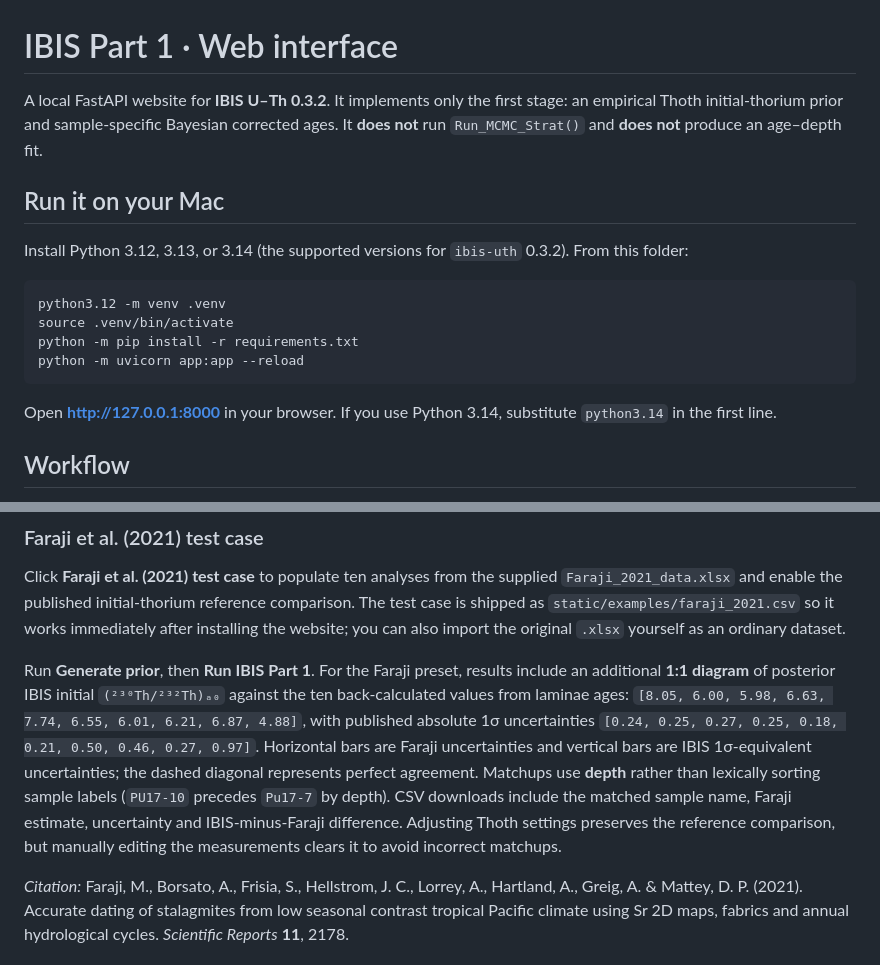
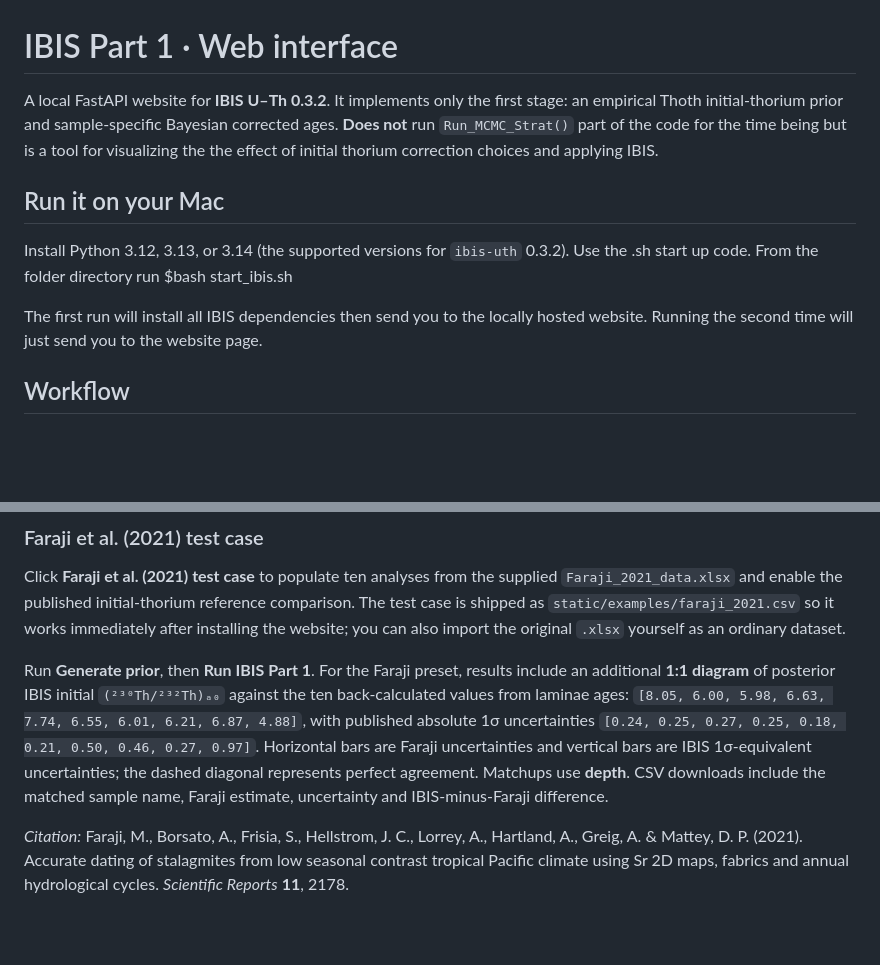
Before and after one commit to jcarter-1/IBIS-UTh, a Markdown page: website/README.md, 2 parts joined by grey strips. Rendered like a GitHub page; blank space fills up the shorter version.

Commit message:
Update README with functionality and installation details
Clarified the functionality of the FastAPI website and updated installation instructions. Added details about running the application and using the Faraji test case.

````diff
--- a/website/README.md
+++ b/website/README.md
@@ -1,19 +1,14 @@
 # IBIS Part 1 · Web interface
 
-A local FastAPI website for **IBIS U–Th 0.3.2**. It implements only the first stage: an empirical Thoth initial-thorium prior and sample-specific Bayesian corrected ages. It **does not** run `Run_MCMC_Strat()` and **does not** produce an age–depth fit.
+A local FastAPI website for **IBIS U–Th 0.3.2**. It implements only the first stage: an empirical Thoth initial-thorium prior and sample-specific Bayesian corrected ages. **Does not** run `Run_MCMC_Strat()` part of the code for the time being but is a tool for visualizing the the effect of initial thorium correction choices and applying IBIS.
 
 ## Run it on your Mac
 
-Install Python 3.12, 3.13, or 3.14 (the supported versions for `ibis-uth` 0.3.2). From this folder:
+Install Python 3.12, 3.13, or 3.14 (the supported versions for `ibis-uth` 0.3.2).
+Use the .sh start up code.
+From the folder directory run $bash start_ibis.sh
 
-```bash
-python3.12 -m venv .venv
-source .venv/bin/activate
-python -m pip install -r requirements.txt
-python -m uvicorn app:app --reload
-```
-
-Open **http://127.0.0.1:8000** in your browser. If you use Python 3.14, substitute `python3.14` in the first line.
+The first run will install all IBIS dependencies then send you to the locally hosted website. Running the second time will just send you to the website page.
 
 ## Workflow
 
@@ -26,7 +21,7 @@ Open **http://127.0.0.1:8000** in your browser. If you use Python 3.14, substitu
 
 Click **Faraji et al. (2021) test case** to populate ten analyses from the supplied `Faraji_2021_data.xlsx` and enable the published initial-thorium reference comparison. The test case is shipped as `static/examples/faraji_2021.csv` so it works immediately after installing the website; you can also import the original `.xlsx` yourself as an ordinary dataset.
 
-Run **Generate prior**, then **Run IBIS Part 1**. For the Faraji preset, results include an additional **1:1 diagram** of posterior IBIS initial `(²³⁰Th/²³²Th)ₐ₀` against the ten back-calculated values from laminae ages: `[8.05, 6.00, 5.98, 6.63, 7.74, 6.55, 6.01, 6.21, 6.87, 4.88]`, with published absolute 1σ uncertainties `[0.24, 0.25, 0.27, 0.25, 0.18, 0.21, 0.50, 0.46, 0.27, 0.97]`. Horizontal bars are Faraji uncertainties and vertical bars are IBIS 1σ-equivalent uncertainties; the dashed diagonal represents perfect agreement. Matchups use **depth** rather than lexically sorting sample labels (`PU17-10` precedes `Pu17-7` by depth). CSV downloads include the matched sample name, Faraji estimate, uncertainty and IBIS-minus-Faraji difference. Adjusting Thoth settings preserves the reference comparison, but manually editing the measurements clears it to avoid incorrect matchups.
+Run **Generate prior**, then **Run IBIS Part 1**. For the Faraji preset, results include an additional **1:1 diagram** of posterior IBIS initial `(²³⁰Th/²³²Th)ₐ₀` against the ten back-calculated values from laminae ages: `[8.05, 6.00, 5.98, 6.63, 7.74, 6.55, 6.01, 6.21, 6.87, 4.88]`, with published absolute 1σ uncertainties `[0.24, 0.25, 0.27, 0.25, 0.18, 0.21, 0.50, 0.46, 0.27, 0.97]`. Horizontal bars are Faraji uncertainties and vertical bars are IBIS 1σ-equivalent uncertainties; the dashed diagonal represents perfect agreement. Matchups use **depth**. CSV downloads include the matched sample name, Faraji estimate, uncertainty and IBIS-minus-Faraji difference.
 
 *Citation:* Faraji, M., Borsato, A., Frisia, S., Hellstrom, J. C., Lorrey, A., Hartland, A., Greig, A. & Mattey, D. P. (2021). Accurate dating of stalagmites from low seasonal contrast tropical Pacific climate using Sr 2D maps, fabrics and annual hydrological cycles. *Scientific Reports* **11**, 2178.
 
````
